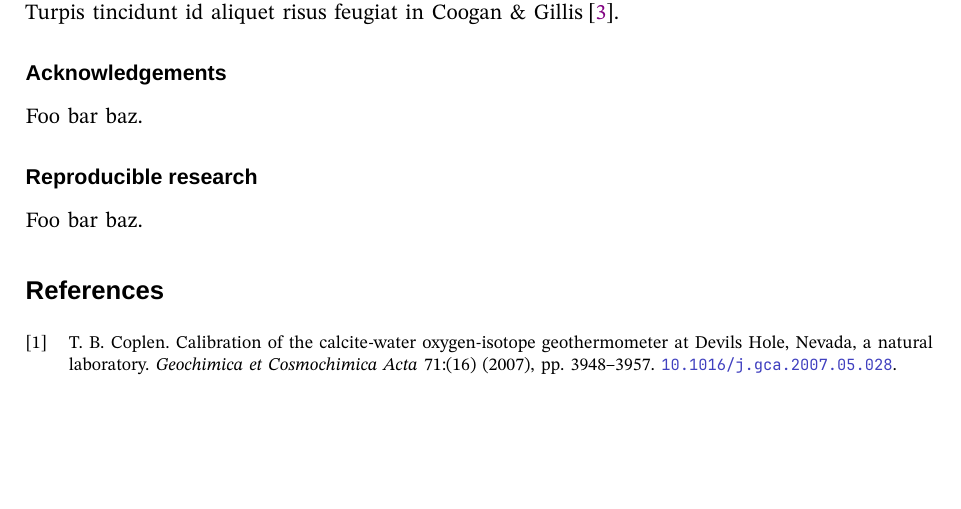
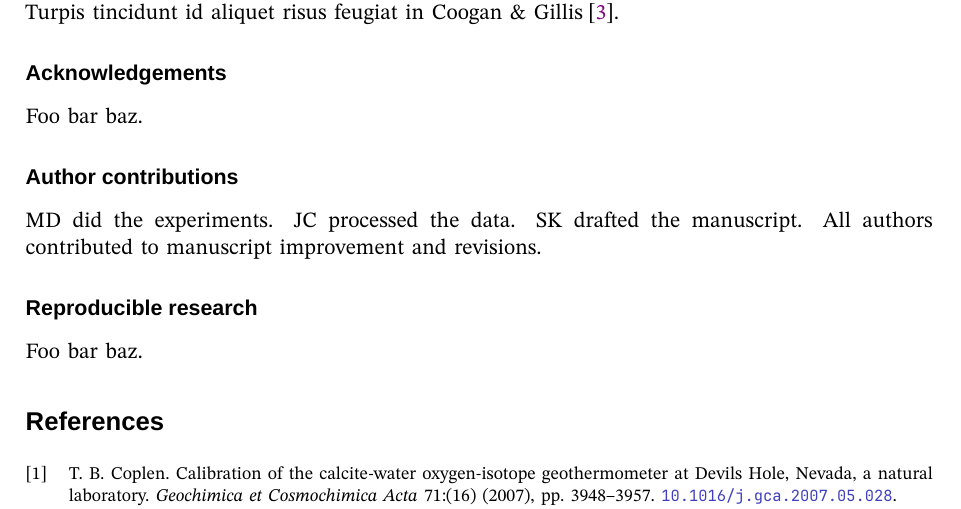
Before and after one commit to mdaeron/papermaker, a LaTeX document (tex/main.tex, which reads tex/input/contributions.tex): part of page 4 of 4, cut so that both start at the same text, the shorter picture padded with empty space. Compiled offline with XeLaTeX; a missing font is replaced by an installed copy or a similar font.

Commit message:
Add contributions

```diff
--- /dev/null
+++ b/tex/input/contributions.tex
@@ -0,0 +1,3 @@
+MD did the experiments. JC processed the data. SK drafted the
+manuscript. All authors contributed to manuscript improvement and
+revisions.
--- a/tex/main.tex
+++ b/tex/main.tex
@@ -26,6 +27,8 @@
 
 \IfFileExists{input/acknowledgements.tex}%
 	{\subsection*{Acknowledgements}\input{input/acknowledgements}}{}
+\IfFileExists{input/contributions.tex}%
+	{\subsection*{Author contributions}\input{input/contributions}}{}
 \IfFileExists{input/reproducibility.tex}%
 	{\subsection*{Reproducible research}\input{input/reproducibility}}{}
 
```
Also changed, not shown: pixi.toml (+3 -1 lines), src/contributions.md (added, +1 -0 lines), tex/main.tex (5 more changed lines), 1 other file.
